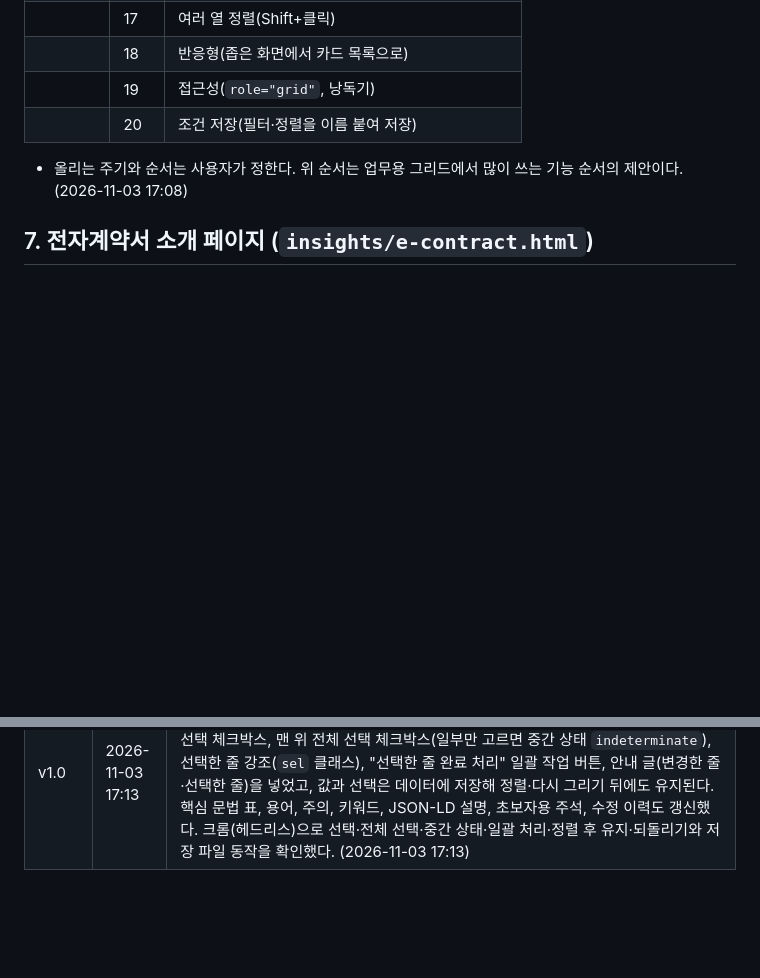
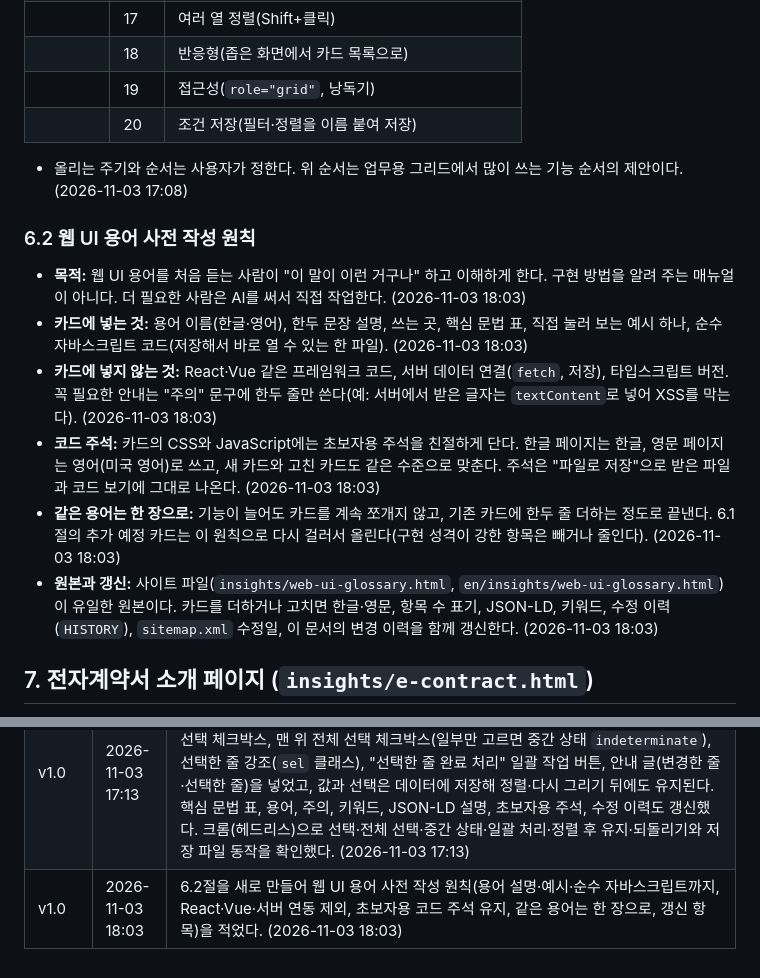
Before and after one commit to it-solvers/it-solvers.github.io, a Markdown page: docs/spec-v1.0.md, 2 parts joined by grey strips. Drawn GitHub-style; blank space fills up the shorter version.

Commit message:
사양서 6.2절·CLAUDE.md: 웹 UI 용어 사전 작성 원칙 기록(JS까지만, 초보자용 주석 유지)

```diff
--- a/docs/spec-v1.0.md
+++ b/docs/spec-v1.0.md
@@ -205,6 +205,15 @@ CLAUDE.md                        Claude 작업 규칙
 
 - 올리는 주기와 순서는 사용자가 정한다. 위 순서는 업무용 그리드에서 많이 쓰는 기능 순서의 제안이다. (2026-11-03 17:08)
 
+### 6.2 웹 UI 용어 사전 작성 원칙
+
+- **목적:** 웹 UI 용어를 처음 듣는 사람이 "이 말이 이런 거구나" 하고 이해하게 한다. 구현 방법을 알려 주는 매뉴얼이 아니다. 더 필요한 사람은 AI를 써서 직접 작업한다. (2026-11-03 18:03)
+- **카드에 넣는 것:** 용어 이름(한글·영어), 한두 문장 설명, 쓰는 곳, 핵심 문법 표, 직접 눌러 보는 예시 하나, 순수 자바스크립트 코드(저장해서 바로 열 수 있는 한 파일). (2026-11-03 18:03)
+- **카드에 넣지 않는 것:** React·Vue 같은 프레임워크 코드, 서버 데이터 연결(`fetch`, 저장), 타입스크립트 버전. 꼭 필요한 안내는 "주의" 문구에 한두 줄만 쓴다(예: 서버에서 받은 글자는 `textContent`로 넣어 XSS를 막는다). (2026-11-03 18:03)
+- **코드 주석:** 카드의 CSS와 JavaScript에는 초보자용 주석을 친절하게 단다. 한글 페이지는 한글, 영문 페이지는 영어(미국 영어)로 쓰고, 새 카드와 고친 카드도 같은 수준으로 맞춘다. 주석은 "파일로 저장"으로 받은 파일과 코드 보기에 그대로 나온다. (2026-11-03 18:03)
+- **같은 용어는 한 장으로:** 기능이 늘어도 카드를 계속 쪼개지 않고, 기존 카드에 한두 줄 더하는 정도로 끝낸다. 6.1절의 추가 예정 카드는 이 원칙으로 다시 걸러서 올린다(구현 성격이 강한 항목은 빼거나 줄인다). (2026-11-03 18:03)
+- **원본과 갱신:** 사이트 파일(`insights/web-ui-glossary.html`, `en/insights/web-ui-glossary.html`)이 유일한 원본이다. 카드를 더하거나 고치면 한글·영문, 항목 수 표기, JSON-LD, 키워드, 수정 이력(`HISTORY`), `sitemap.xml` 수정일, 이 문서의 변경 이력을 함께 갱신한다. (2026-11-03 18:03)
+
 ## 7. 전자계약서 소개 페이지 (`insights/e-contract.html`)
 
 - 성격: 앱과 분리된 정적 소개 페이지. 보는 사람은 계약서를 보내는 "공급인"이다.
@@ -280,3 +289,4 @@ CLAUDE.md                        Claude 작업 규칙
 | v1.0 | 2026-11-03 17:02 | **용어 사전 기존 99개 카드의 CSS·JavaScript에 초보자용 줄 단위 주석을 모두 달았다(한글 페이지는 한글, 영문 페이지는 영어, 각 약 1,070개 CSS 주석·616줄 JS 주석).** 실제로 보이는 코드(`REAL[...]`로 덮어쓰는 "현장형 예시" 49개는 그쪽, 나머지는 원래 `ITEMS` 블록)에 달았고, 주석은 "코드 저장하기" 파일과 코드 보기에 그대로 나온다. 이를 위해 `parseCSS`가 규칙 사이의 `/* ... */` 주석을 보존하도록 바꿨다(`keepTopComments`, `cmx`). 공통 규칙(`.d-ctl ...`, `.note`, `.tag` 등)은 `CSSNOTE` 표로 채웠다. 한 줄에 여러 문장이 있던 짧은 `init`은 문장별로 줄을 나눴다(동작 동일). 크롬(헤드리스)으로 105장 모두 열림·저장 파일 로드를 확인했고 데이터 그리드 동작 테스트도 다시 통과했다. 수정 이력 문구도 "진행중"에서 완료로 고쳤다. (2026-11-03 17:02)
 | v1.0 | 2026-11-03 17:08 | 6.1절을 새로 만들어 용어 사전 "데이터 그리드" 카테고리의 추가 예정 카드 20개(4차 묶음)와 올리는 순서 제안을 적었다. (2026-11-03 17:08)
 | v1.0 | 2026-11-03 17:13 | 용어 사전 "셀 안의 입력"(`grid-cell-input`) 카드에 **날짜 입력**(`<input type="date">`, min·max 제한)과 **행 선택·전체 선택**을 추가했다(한글·영문). 줄 앞의 선택 체크박스, 맨 위 전체 선택 체크박스(일부만 고르면 중간 상태 `indeterminate`), 선택한 줄 강조(`sel` 클래스), "선택한 줄 완료 처리" 일괄 작업 버튼, 안내 글(변경한 줄·선택한 줄)을 넣었고, 값과 선택은 데이터에 저장해 정렬·다시 그리기 뒤에도 유지된다. 핵심 문법 표, 용어, 주의, 키워드, JSON-LD 설명, 초보자용 주석, 수정 이력도 갱신했다. 크롬(헤드리스)으로 선택·전체 선택·중간 상태·일괄 처리·정렬 후 유지·되돌리기와 저장 파일 동작을 확인했다. (2026-11-03 17:13)
+| v1.0 | 2026-11-03 18:03 | 6.2절을 새로 만들어 웹 UI 용어 사전 작성 원칙(용어 설명·예시·순수 자바스크립트까지, React·Vue·서버 연동 제외, 초보자용 코드 주석 유지, 같은 용어는 한 장으로, 갱신 항목)을 적었다. (2026-11-03 18:03)
```
Also changed, not shown: CLAUDE.md (+1 -0 lines).
